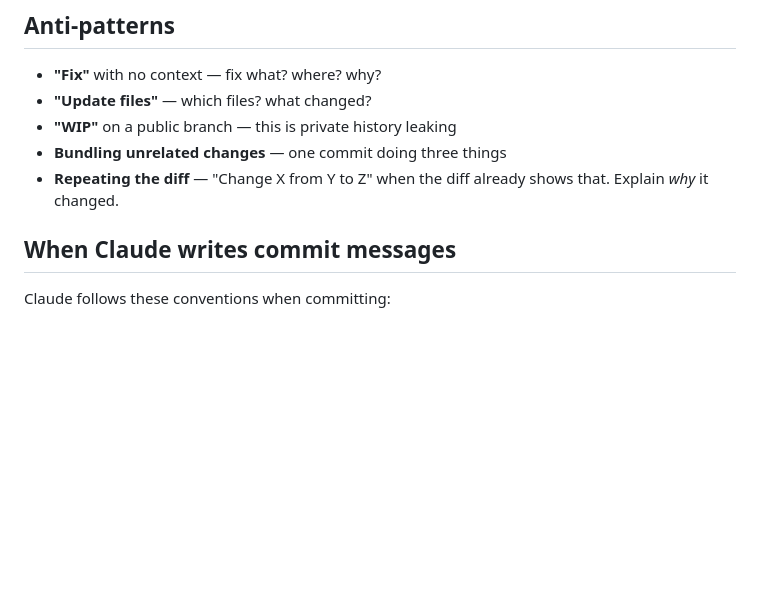
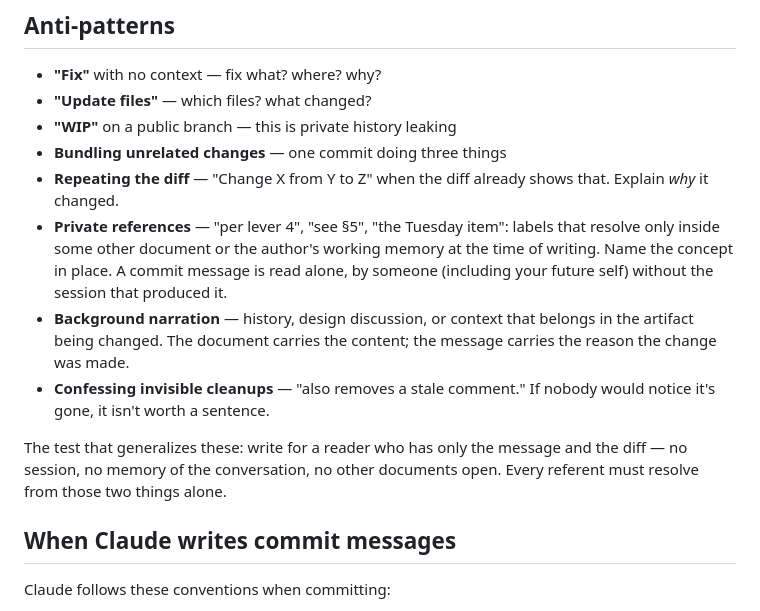
Before and after one commit to doolin/dave-skills, a Markdown page: skills/commit-message/SKILL.md, the part around the change. GitHub-like rendering; blank space fills up the shorter version.

Commit message:
Add three anti-patterns caught by close review
Operator review of live commit messages surfaced
failure modes the skill did not yet name: references
that resolve only in the author's head or in some
other document ("per lever 4"), background narration
doing the changed document's job, and confessions of
cleanups nobody would notice. Also adds the test that
generalizes them: the message must read complete to
someone holding only the message and the diff.

Co-Authored by Herman via Claude Code with Fable 5

```diff
--- a/skills/commit-message/SKILL.md
+++ b/skills/commit-message/SKILL.md
@@ -157,6 +157,22 @@ reviewable commits.
 - **Bundling unrelated changes** — one commit doing three things
 - **Repeating the diff** — "Change X from Y to Z" when the diff
   already shows that. Explain *why* it changed.
+- **Private references** — "per lever 4", "see §5", "the Tuesday
+  item": labels that resolve only inside some other document or the
+  author's working memory at the time of writing. Name the concept
+  in place. A commit message is read alone, by someone (including
+  your future self) without the session that produced it.
+- **Background narration** — history, design discussion, or context
+  that belongs in the artifact being changed. The document carries
+  the content; the message carries the reason the change was made.
+- **Confessing invisible cleanups** — "also removes a stale
+  comment." If nobody would notice it's gone, it isn't worth a
+  sentence.
+
+The test that generalizes these: write for a reader who has only
+the message and the diff — no session, no memory of the
+conversation, no other documents open. Every referent must resolve
+from those two things alone.
 
 ## When Claude writes commit messages
 
```
